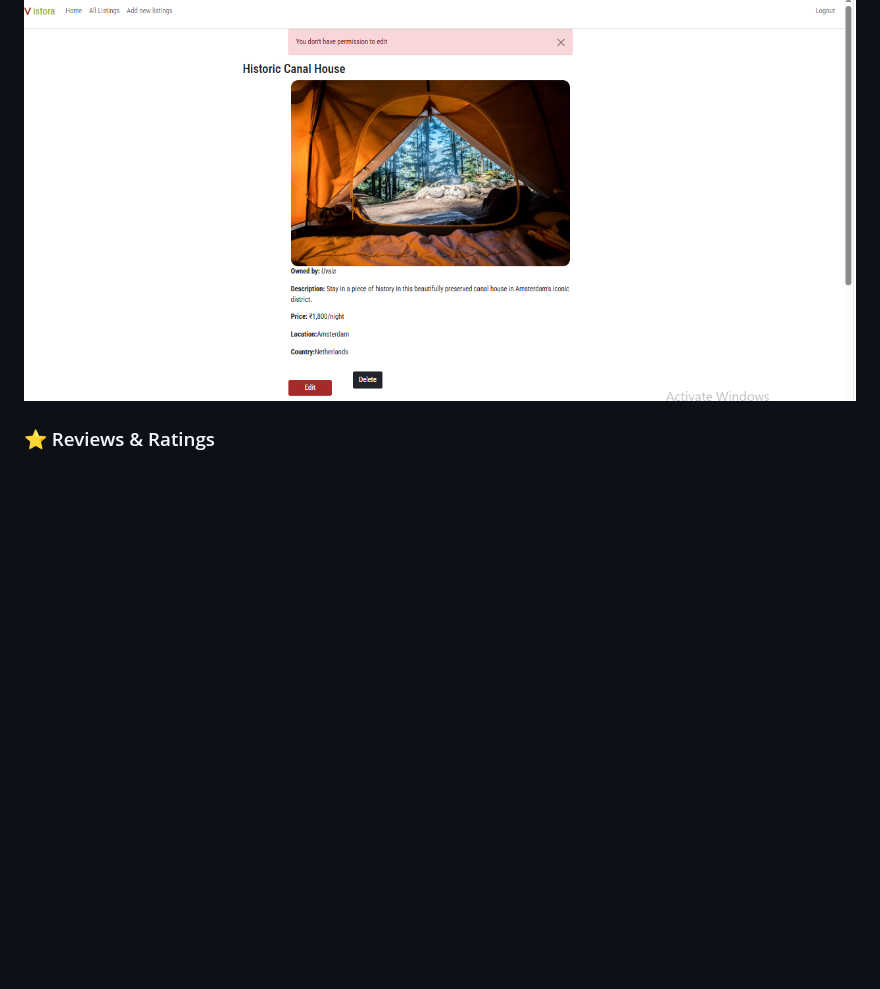
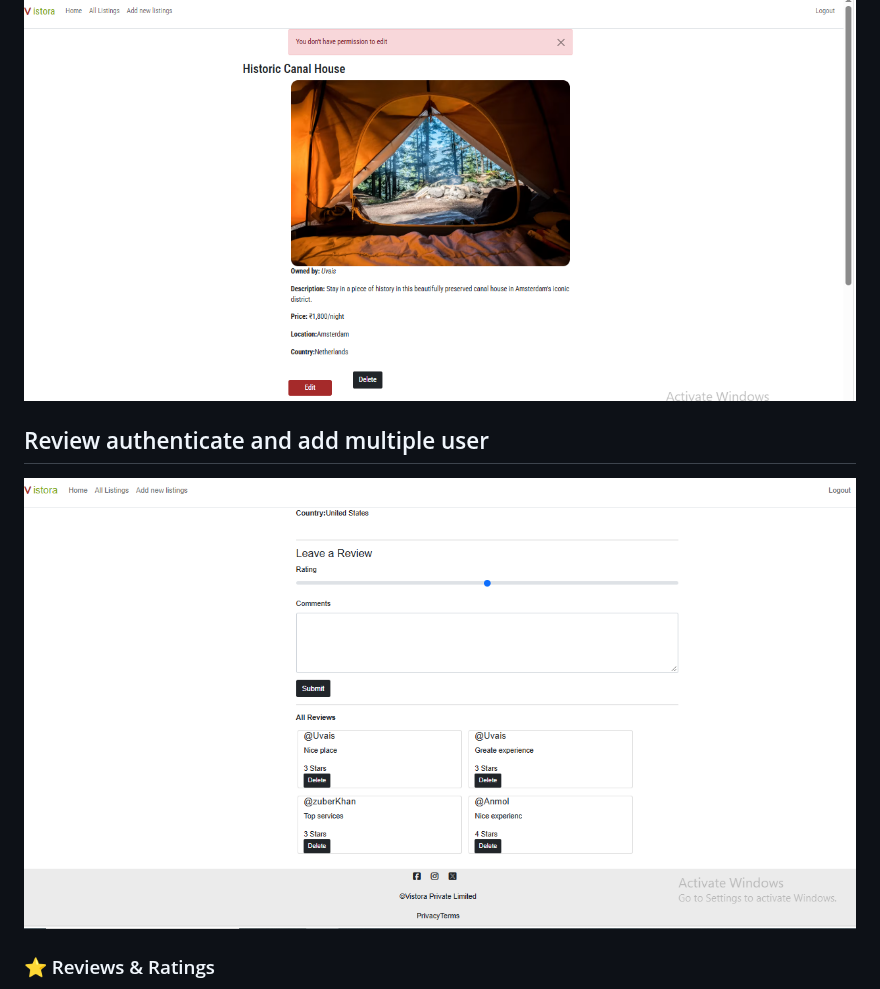
Before and after one commit to uvais8958/Vistora-Property-Rental-Booking-Platform-, a Markdown page: README.MD, the part around the change. Drawn GitHub-style; pictures changed too: assets/screenshorts/review-add-multiple-user.png (added); blank space fills up the shorter version.

Commit message:
Review authenticate anly review delete and add by the author factionality add

```diff
--- a/README.MD
+++ b/README.MD
@@ -58,6 +58,9 @@ The project focuses on implementing real-world **full-stack web development conc
 
   ## edite post  only own post
   ![!edite](/assets/screenshorts/authenticate-edit.png)
+
+  ## Review authenticate and add multiple user
+  ![reviewAther](/assets/screenshorts/review-add-multiple-user.png)
 
 ### ⭐ Reviews & Ratings
 
```
Also changed, not shown: 4 other files.
